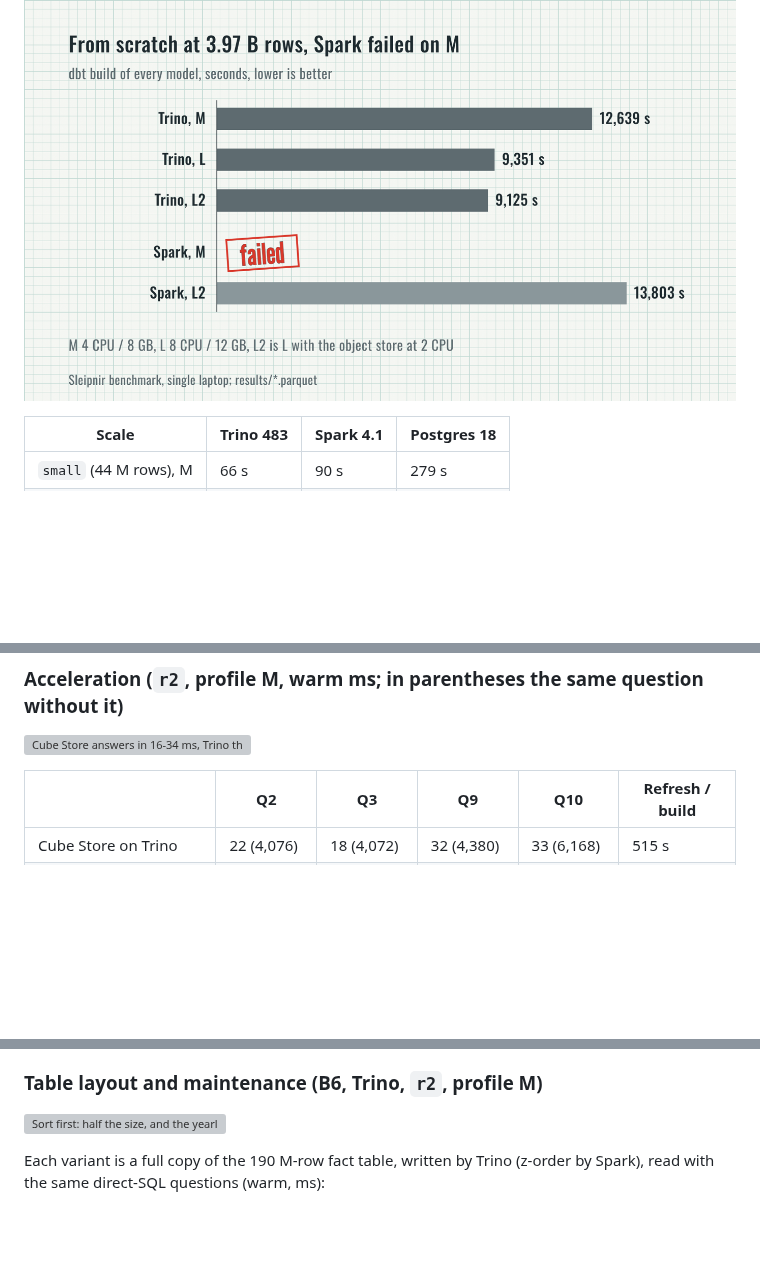
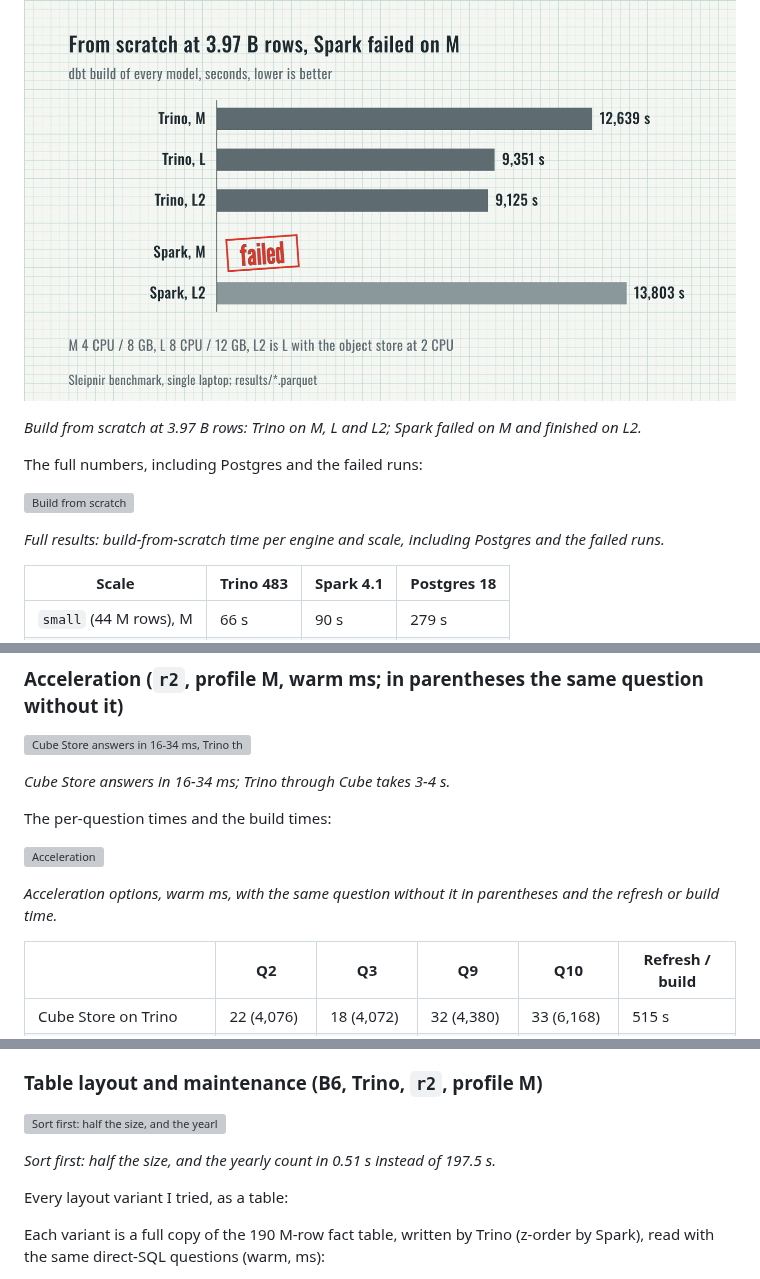
Before and after one commit to jhorlima/sleipnir, a Markdown page: docs/blog/01-medium-local-benchmark.md, 3 parts joined by grey strips. Rendered like a GitHub page; blank space fills up the shorter version; grey boxes are pictures that could not be loaded.

```diff
--- a/docs/blog/01-medium-local-benchmark.md
+++ b/docs/blog/01-medium-local-benchmark.md
@@ -120,6 +136,14 @@ The full history is slower per row: the early centuries are thousands of tiny ba
 ### Transforming: build from scratch (dbt)
 
 ![Build from scratch at 3.97 B rows: Trino on M, L and L2, Spark failed on M and finished on L2](../assets/medium/03-build.png)
+
+*Build from scratch at 3.97 B rows: Trino on M, L and L2; Spark failed on M and finished on L2.*
+
+The full numbers, including Postgres and the failed runs:
+
+![Build from scratch](../assets/medium/tables/t05-transforming-build-from-scratch-dbt.png)
+
+*Full results: build-from-scratch time per engine and scale, including Postgres and the failed runs.*
 
 | Scale | Trino 483 | Spark 4.1 | Postgres 18 |
 |---|---|---|---|
@@ -224,6 +284,14 @@ Derived from TPC-H, not comparable to published TPC-H results.
 ### Acceleration (`r2`, profile M, warm ms; in parentheses the same question without it)
 
 ![Cube Store answers in 16-34 ms, Trino through Cube in 3-4 s](../assets/medium/05-cube-store.png)
+
+*Cube Store answers in 16-34 ms; Trino through Cube takes 3-4 s.*
+
+The per-question times and the build times:
+
+![Acceleration](../assets/medium/tables/t15-acceleration-r2-profile-m-warm-ms-in-parentheses.png)
+
+*Acceleration options, warm ms, with the same question without it in parentheses and the refresh or build time.*
 
 | | Q2 | Q3 | Q9 | Q10 | Refresh / build |
 |---|---|---|---|---|---|
@@ -242,4 +310,8 @@ At `local`, the StarRocks MV refreshed in 909 s on M and ~600 s on L, and the Cu
 
 ![Sort first: half the size, and the yearly count in 0.51 s instead of 197.5 s](../assets/medium/04-layout.png)
 
+*Sort first: half the size, and the yearly count in 0.51 s instead of 197.5 s.*
+
+Every layout variant I tried, as a table:
+
 Each variant is a full copy of the 190 M-row fact table, written by Trino (z-order by Spark), read with the same direct-SQL questions (warm, ms):
```
Also changed, not shown: other parts of docs/blog/01-medium-local-benchmark.md (+84 -0 lines).
